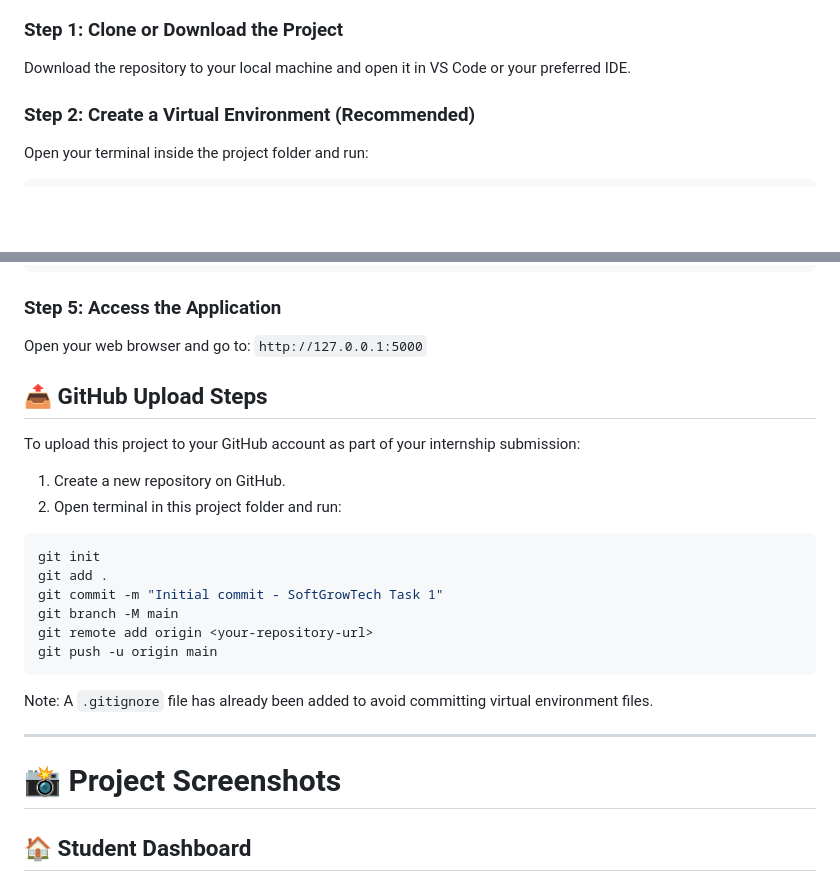
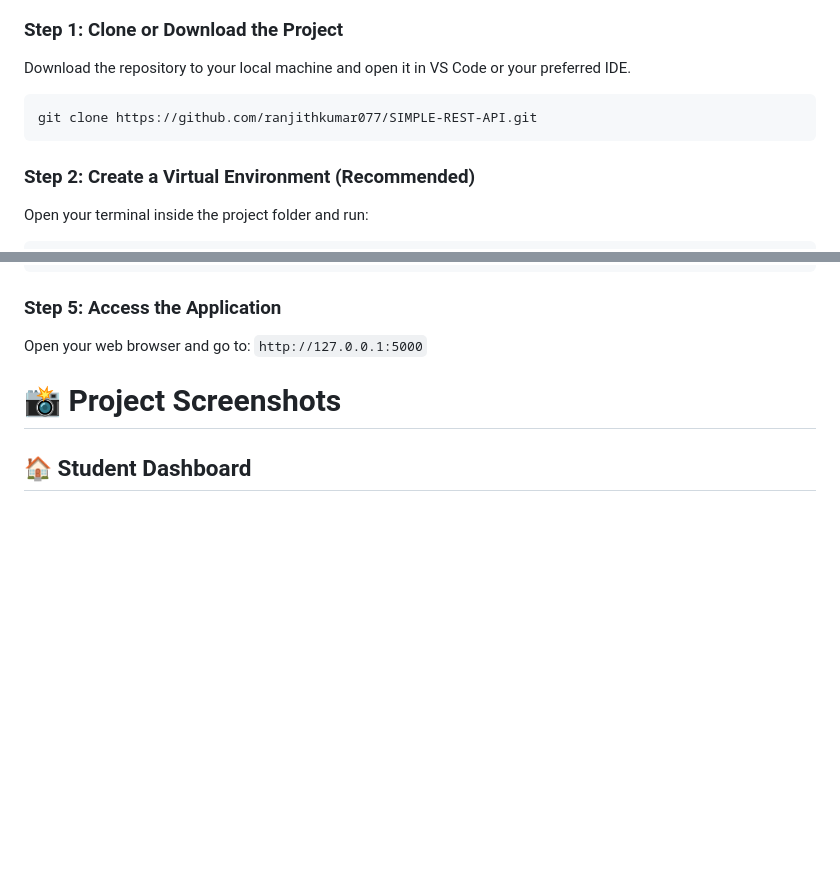
Before and after one commit to ranjithkumar077/SIMPLE-REST-API, a Markdown page: README.md, 2 parts joined by grey strips. Rendered like a GitHub page; blank space fills up the shorter version.

````diff
--- a/README.md
+++ b/README.md
@@ -67,6 +67,9 @@ SoftGrowTech_Student_API/
 
 ### Step 1: Clone or Download the Project
 Download the repository to your local machine and open it in VS Code or your preferred IDE.
+```bash
+git clone https://github.com/ranjithkumar077/SIMPLE-REST-API.git
+```
 
 ### Step 2: Create a Virtual Environment (Recommended)
 Open your terminal inside the project folder and run:
@@ -93,21 +96,6 @@ python app.py
 Open your web browser and go to:
 `http://127.0.0.1:5000`
 
-## 📤 GitHub Upload Steps
-To upload this project to your GitHub account as part of your internship submission:
-1. Create a new repository on GitHub.
-2. Open terminal in this project folder and run:
-```bash
-git init
-git add .
-git commit -m "Initial commit - SoftGrowTech Task 1"
-git branch -M main
-git remote add origin <your-repository-url>
-git push -u origin main
-```
-Note: A `.gitignore` file has already been added to avoid committing virtual environment files.
-
----
 
 # 📸 Project Screenshots
 
````
